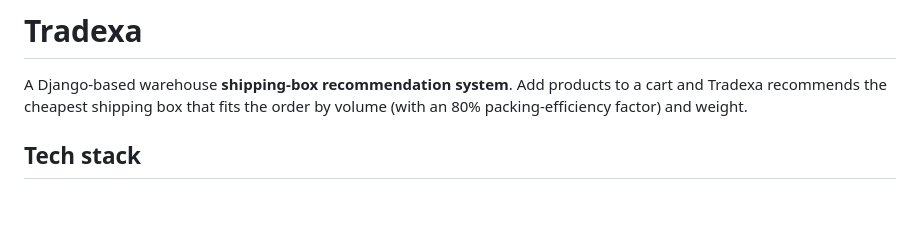
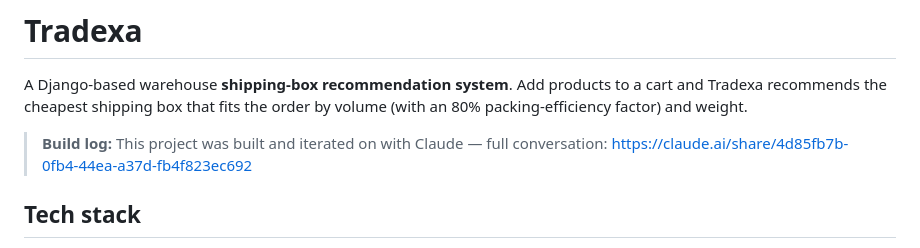
Before and after one commit to asitgiri1234/tradexa, a Markdown page: README.md, the part around the change. Drawn GitHub-style; blank space fills up the shorter version.

Commit message:
Add build conversation link to README

```diff
--- a/README.md
+++ b/README.md
@@ -3,6 +3,9 @@
 A Django-based warehouse **shipping-box recommendation system**. Add products
 to a cart and Tradexa recommends the cheapest shipping box that fits the order
 by volume (with an 80% packing-efficiency factor) and weight.
+
+> **Build log:** This project was built and iterated on with Claude — full
+> conversation: <https://claude.ai/share/4d85fb7b-0fb4-44ea-a37d-fb4f823ec692>
 
 ## Tech stack
 
```
